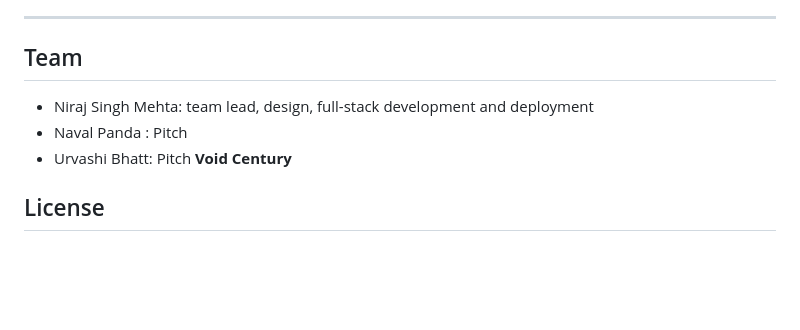
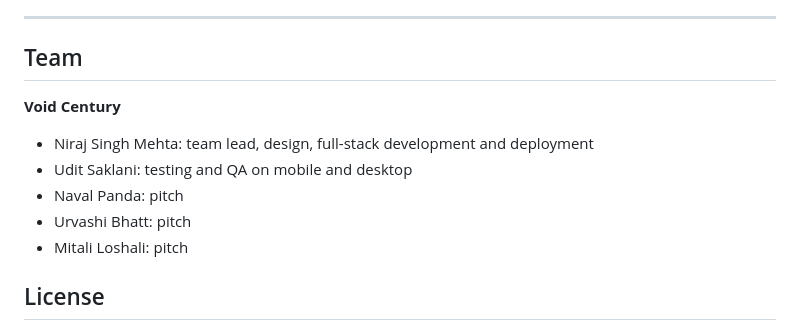
Before and after one commit to ryumaz/void-century-void-links, a Markdown page: README.md, the part around the change. Drawn GitHub-style; blank space fills up the shorter version.

Commit message:
docs: list the full Void Century team
Co-Authored-By: Claude Opus 5.5 <noreply@anthropic.com>

```diff
--- a/README.md
+++ b/README.md
@@ -169,10 +169,14 @@ What we did to keep accounts, links and data safe:
 ---
 
 ## Team
+
+**Void Century**
+
 - Niraj Singh Mehta: team lead, design, full-stack development and deployment
-- Naval Panda : Pitch
-- Urvashi Bhatt: Pitch
-**Void Century**
+- Udit Saklani: testing and QA on mobile and desktop
+- Naval Panda: pitch
+- Urvashi Bhatt: pitch
+- Mitali Loshali: pitch
 
 ## License
 
```
